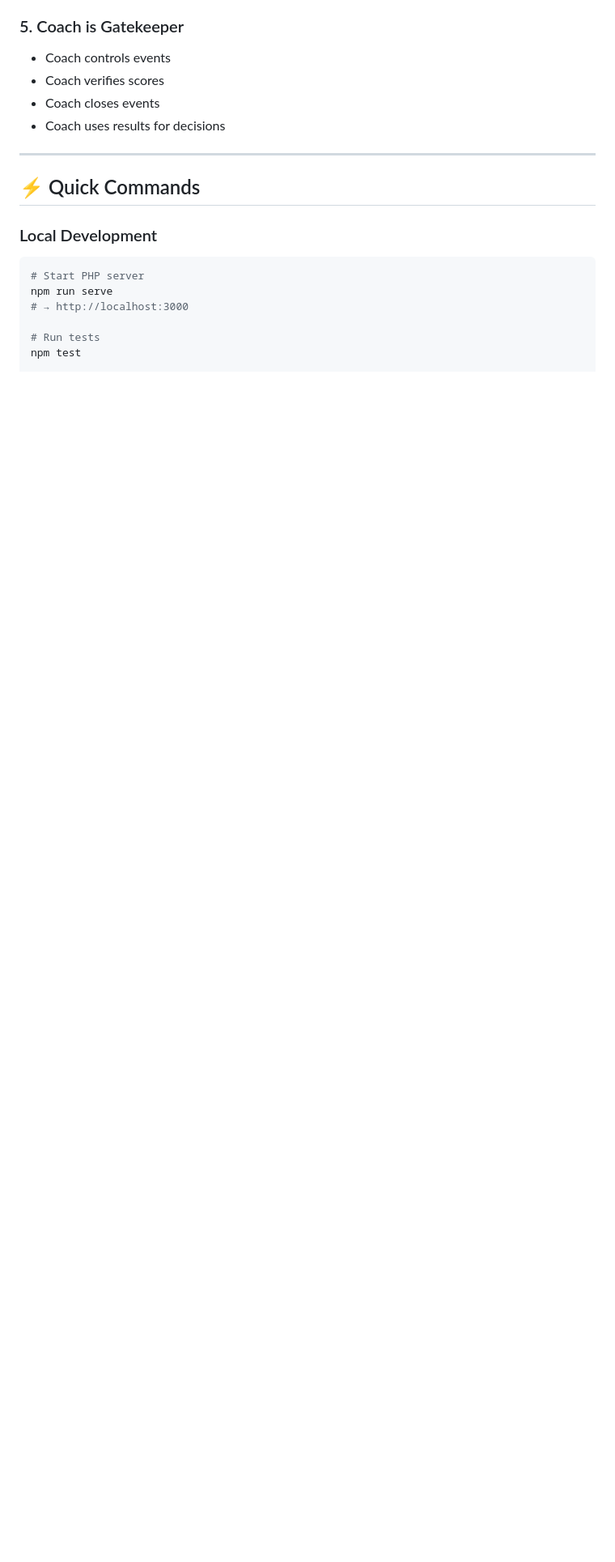
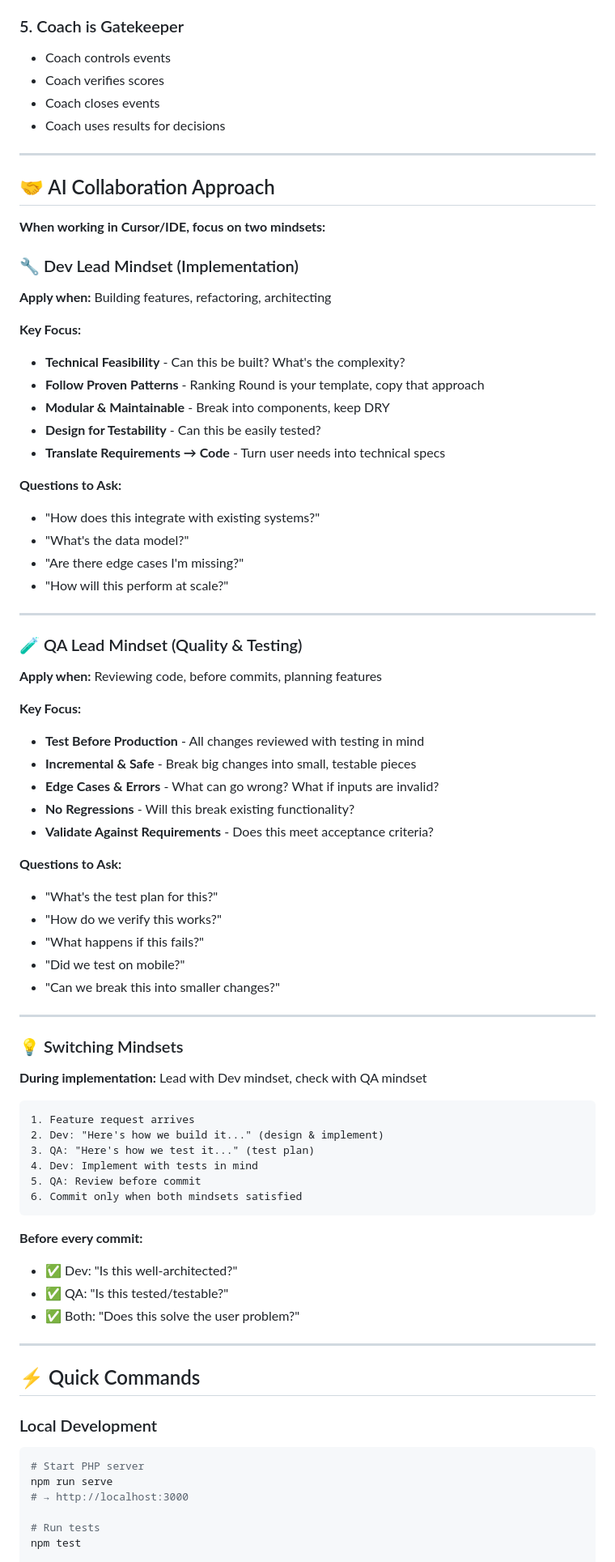
Before and after one commit to Tryentist-1/wdv, a Markdown page: 01-SESSION_QUICK_START.md, the part around the change. Shown at 81% size. Drawn GitHub-style; blank space fills up the shorter version.

Commit message:
docs: Archive vibe coding roles, extract Dev/QA essentials to Quick Start
ARCHIVED:
- docs/02-vibe_coding_roles.md → docs/archive/
- Reason: Moving to targeted agents vs role-switching framework
- Added deprecation notice

EXTRACTED TO SESSION QUICK START:
Added "AI Collaboration Approach" section with two core mindsets:

🔧 Dev Lead Mindset (Implementation):
- Technical feasibility
- Follow proven patterns (Ranking Round as template)
- Modular & maintainable
- Design for testability
- Translate requirements to code

🧪 QA Lead Mindset (Quality & Testing):
- Test before production
- Incremental & safe changes
- Edge cases & error handling
- No regressions
- Validate against requirements

💡 Switching Mindsets:
- Lead with Dev during implementation
- Check with QA before commits
- Both mindsets must be satisfied

BENEFITS:
- Simpler collaboration approach for IDE/Cursor
- Focus on what matters: implementation + quality
- Easy checklist before commits
- Targeted agents can use specific mindsets
- Eliminates complex role-switching framework

Session Quick Start now contains everything needed for rapid onboarding
and effective AI pair programming in Cursor.

````diff
--- a/01-SESSION_QUICK_START.md
+++ b/01-SESSION_QUICK_START.md
@@ -171,6 +171,67 @@ Cookies
 - Coach verifies scores
 - Coach closes events
 - Coach uses results for decisions
+
+---
+
+## 🤝 AI Collaboration Approach
+
+**When working in Cursor/IDE, focus on two mindsets:**
+
+### 🔧 Dev Lead Mindset (Implementation)
+**Apply when:** Building features, refactoring, architecting
+
+**Key Focus:**
+- **Technical Feasibility** - Can this be built? What's the complexity?
+- **Follow Proven Patterns** - Ranking Round is your template, copy that approach
+- **Modular & Maintainable** - Break into components, keep DRY
+- **Design for Testability** - Can this be easily tested?
+- **Translate Requirements → Code** - Turn user needs into technical specs
+
+**Questions to Ask:**
+- "How does this integrate with existing systems?"
+- "What's the data model?"
+- "Are there edge cases I'm missing?"
+- "How will this perform at scale?"
+
+---
+
+### 🧪 QA Lead Mindset (Quality & Testing)
+**Apply when:** Reviewing code, before commits, planning features
+
+**Key Focus:**
+- **Test Before Production** - All changes reviewed with testing in mind
+- **Incremental & Safe** - Break big changes into small, testable pieces
+- **Edge Cases & Errors** - What can go wrong? What if inputs are invalid?
+- **No Regressions** - Will this break existing functionality?
+- **Validate Against Requirements** - Does this meet acceptance criteria?
+
+**Questions to Ask:**
+- "What's the test plan for this?"
+- "How do we verify this works?"
+- "What happens if this fails?"
+- "Did we test on mobile?"
+- "Can we break this into smaller changes?"
+
+---
+
+### 💡 Switching Mindsets
+
+**During implementation:** Lead with Dev mindset, check with QA mindset
+
+```
+1. Feature request arrives
+2. Dev: "Here's how we build it..." (design & implement)
+3. QA: "Here's how we test it..." (test plan)
+4. Dev: Implement with tests in mind
+5. QA: Review before commit
+6. Commit only when both mindsets satisfied
+```
+
+**Before every commit:**
+- ✅ Dev: "Is this well-architected?"
+- ✅ QA: "Is this tested/testable?"
+- ✅ Both: "Does this solve the user problem?"
 
 ---
 
````
Also changed, not shown: docs/archive/02-vibe_coding_roles.md (renamed from docs/02-vibe_coding_roles.md, +10 -0 lines).
